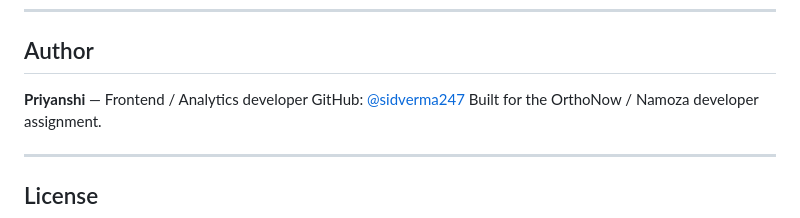
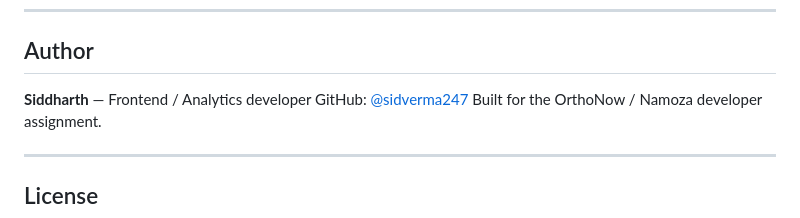
Before and after one commit to sidverma247/orthonow-developer-assignment, a Markdown page: README.md, the part around the change. Rendered like a GitHub page.

```diff
--- a/README.md
+++ b/README.md
@@ -193,7 +193,7 @@ Quick version — full guide in [`docs/testing-guide.md`](docs/testing-guide.md)
 
 ## Author
 
-**Priyanshi** — Frontend / Analytics developer
+**Siddharth** — Frontend / Analytics developer
 GitHub: [@sidverma247](https://github.com/sidverma247)
 Built for the OrthoNow / Namoza developer assignment.
 
```
